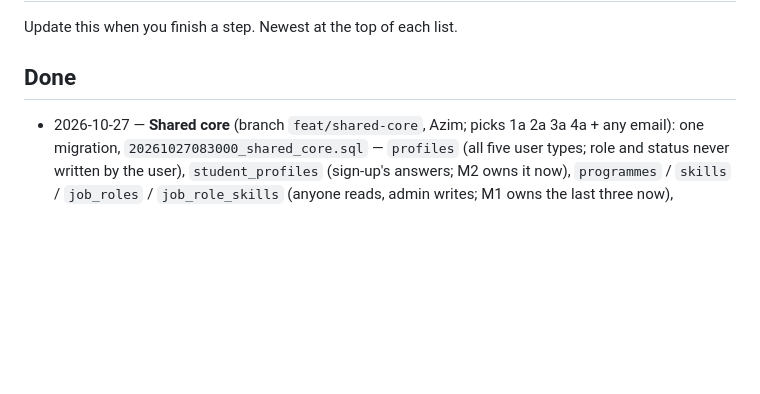
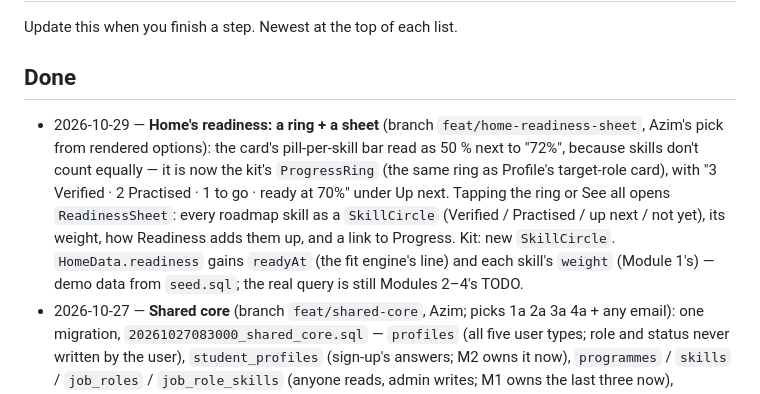
Before and after one commit to SkillProof-K51/skillproof, a Markdown page: docs/progress.md, the part around the change. Rendered like a GitHub page; blank space fills up the shorter version.

```diff
--- a/docs/progress.md
+++ b/docs/progress.md
@@ -3,6 +3,7 @@
 Update this when you finish a step. Newest at the top of each list.
 
 ## Done
+- 2026-10-29 — **Home's readiness: a ring + a sheet** (branch `feat/home-readiness-sheet`, Azim's pick from rendered options): the card's pill-per-skill bar read as 50 % next to "72%", because skills don't count equally — it is now the kit's `ProgressRing` (the same ring as Profile's target-role card), with "3 Verified · 2 Practised · 1 to go · ready at 70%" under Up next. Tapping the ring or See all opens `ReadinessSheet`: every roadmap skill as a `SkillCircle` (Verified / Practised / up next / not yet), its weight, how Readiness adds them up, and a link to Progress. Kit: new `SkillCircle`. `HomeData.readiness` gains `readyAt` (the fit engine's line) and each skill's `weight` (Module 1's) — demo data from `seed.sql`; the real query is still Modules 2–4's TODO.
 - 2026-10-27 — **Shared core** (branch `feat/shared-core`, Azim; picks 1a 2a 3a 4a + any email): one migration, `20261027083000_shared_core.sql` — `profiles` (all five user types; role and status never written by the user), `student_profiles` (sign-up's answers; M2 owns it now), `programmes` / `skills` / `job_roles` / `job_role_skills` (anyone reads, admin writes; M1 owns the last three now), `student_skills` (forward only, verified only after practised, no app writes) and a sign-up trigger that only lets sign-up choose student, company or mentor. `supabase/seed.sql`: the demo catalogue (placeholder weights summing to 100 per role, placeholder programmes). `pnpm db:check` (in `pnpm check` and CI): every migration + the seed on PGlite, then the access matrix as two students, a company, an admin and a visitor. Mobile: the session stays on the phone (AsyncStorage), `Stack.Protected` splits signed-out from signed-in screens, real sign-up / log-in / log out with Supabase's errors in plain words, onboarding loads roles and programmes from the database, any email. Home greets the signed-in student from their profile. Applied to the Supabase project with the four warm-ups; signed up, logged in and read back on the web. `docs/data-contracts.md` + start-here updated.
 - 2026-10-27 — Iskandar: **M1 warm-up** — `apps/web/src/app/warmup-iskandar/page.tsx` (a client page: a button shows a message in a `role="status"` line) and `warmup_iskandar` in `20261027024500_warmup_iskandar.sql` (owner column + owner-only RLS, from `0001`). Review fixes pushed by Azim to save time: the migration renamed off the clashing `0001`, `body` → `standard`.
 - 2026-10-23 — Insyirah: warm-up PR screen (`apps/mobile/app/(tabs)/profile.tsx`) and personal migration (`supabase/migrations/0002_warmup_insyirah.sql`) with owner-based RLS; lint and typecheck passed.
```
Also changed, not shown: docs/ai-use-log.md (+1 -0 lines).
